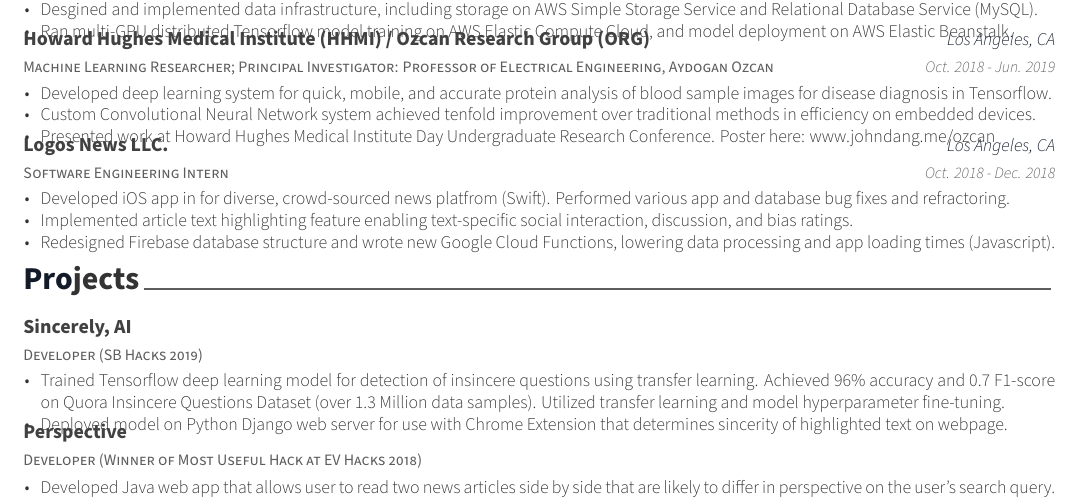
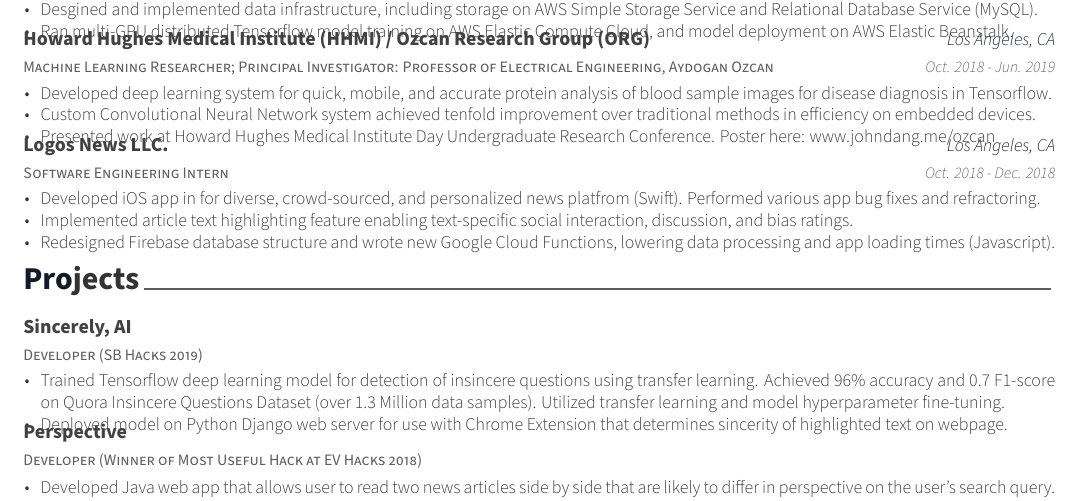
Before and after one commit to jamqd/resume, a LaTeX CV (resume.tex, which reads resume/experience.tex): part of the page, cut so that both start at the same text. Compiled offline with XeLaTeX.

Commit message:
logos updates

```diff
--- a/resume/experience.tex
+++ b/resume/experience.tex
@@ -67,7 +67,7 @@
     {Oct. 2018 - Dec. 2018} % Date(s)
     {
       \begin{cvitems} % Description(s) of tasks/responsibilities
-        \item {Developed iOS app in for diverse, crowd-sourced news platfrom (Swift). Performed various app and database bug fixes and refractoring.
+        \item {Developed iOS app in for diverse, crowd-sourced, and personalized news platfrom (Swift). Performed various app bug fixes and refractoring.
         \item Implemented article text highlighting feature enabling text-specific social interaction, discussion, and bias ratings.}
         \item Redesigned Firebase database structure and wrote new Google Cloud Functions, lowering data processing and app loading times (Javascript).
       \end{cvitems}
```
Also changed, not shown: resume.pdf.
